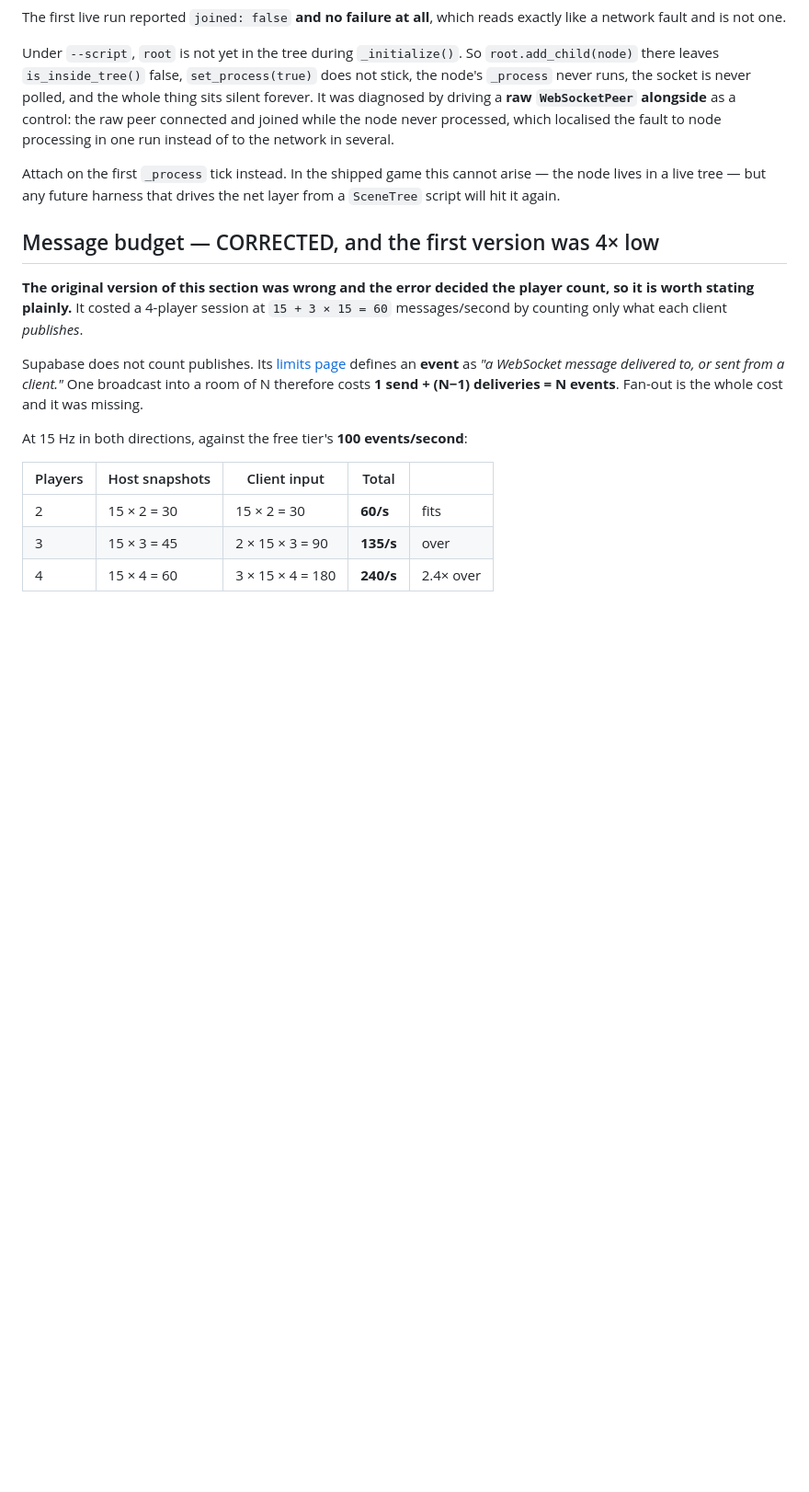
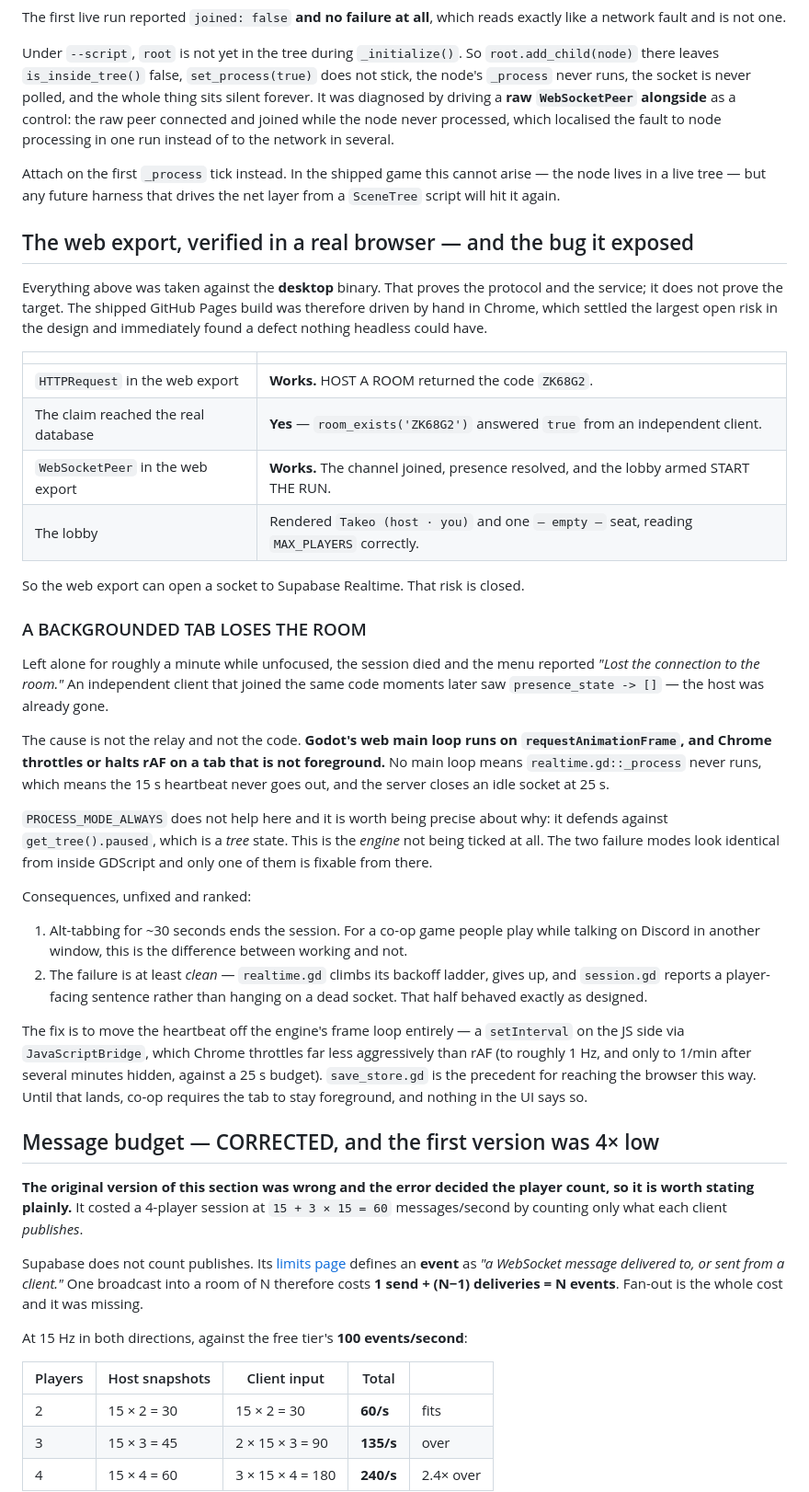
Before and after one commit to fahim-mygithub/kriegsnacht, a Markdown page: notes/net/2026-07-31-realtime-probe.md, the part around the change. Shown at 92% size. GitHub-like rendering; blank space fills up the shorter version.

Commit message:
Record the browser verification, and the backgrounded-tab defect it found
Driving the shipped Pages build by hand in Chrome closed the design's largest open
risk and immediately found a bug nothing headless could have.

Closed: the web export CAN talk to Supabase Realtime. HOST A ROOM returned the code
ZK68G2, an independent client confirmed room_exists('ZK68G2') = true so the claim
reached the real database, the channel joined, presence resolved, and the lobby
armed START THE RUN reading MAX_PLAYERS correctly. Every transport measurement
before this was taken against the desktop binary, which proved the protocol and the
service but never the target.

Found: A BACKGROUNDED TAB LOSES THE ROOM. Left unfocused for about a minute the
session died with "Lost the connection to the room", and a client joining the same
code moments later saw an empty presence roster. The cause is not the relay - Godot's
web main loop runs on requestAnimationFrame, which Chrome throttles or halts on a
tab that is not foreground, so _process never runs, the 15 s heartbeat never goes
out, and the server closes the socket at 25 s.

PROCESS_MODE_ALWAYS does not help, and the reason is worth writing down: it defends
against get_tree().paused, which is a TREE state. This is the ENGINE not being ticked
at all. From inside GDScript the two are indistinguishable and only one is fixable
there. The fix is to move the heartbeat off the frame loop onto a JS setInterval via
JavaScriptBridge, which is throttled far less aggressively; save_store.gd is the
precedent for reaching the browser that way.

The failure was at least clean - the backoff ladder gave up and the menu showed a
player-facing sentence rather than hanging on a dead socket.

Co-Authored-By: Claude Opus 5 (1M context) <noreply@anthropic.com>

```diff
--- a/notes/net/2026-07-31-realtime-probe.md
+++ b/notes/net/2026-07-31-realtime-probe.md
@@ -110,6 +110,54 @@ Attach on the first `_process` tick instead. In the shipped game this cannot ari
 the node lives in a live tree — but any future harness that drives the net layer from
 a `SceneTree` script will hit it again.
 
+## The web export, verified in a real browser — and the bug it exposed
+
+Everything above was taken against the **desktop** binary. That proves the protocol
+and the service; it does not prove the target. The shipped GitHub Pages build was
+therefore driven by hand in Chrome, which settled the largest open risk in the
+design and immediately found a defect nothing headless could have.
+
+| | |
+| --- | --- |
+| `HTTPRequest` in the web export | **Works.** HOST A ROOM returned the code `ZK68G2`. |
+| The claim reached the real database | **Yes** — `room_exists('ZK68G2')` answered `true` from an independent client. |
+| `WebSocketPeer` in the web export | **Works.** The channel joined, presence resolved, and the lobby armed START THE RUN. |
+| The lobby | Rendered `Takeo (host · you)` and one `— empty —` seat, reading `MAX_PLAYERS` correctly. |
+
+So the web export can open a socket to Supabase Realtime. That risk is closed.
+
+### A BACKGROUNDED TAB LOSES THE ROOM
+
+Left alone for roughly a minute while unfocused, the session died and the menu
+reported *"Lost the connection to the room."* An independent client that joined the
+same code moments later saw `presence_state -> []` — the host was already gone.
+
+The cause is not the relay and not the code. **Godot's web main loop runs on
+`requestAnimationFrame`, and Chrome throttles or halts rAF on a tab that is not
+foreground.** No main loop means `realtime.gd::_process` never runs, which means the
+15 s heartbeat never goes out, and the server closes an idle socket at 25 s.
+
+`PROCESS_MODE_ALWAYS` does not help here and it is worth being precise about why: it
+defends against `get_tree().paused`, which is a *tree* state. This is the *engine*
+not being ticked at all. The two failure modes look identical from inside GDScript
+and only one of them is fixable from there.
+
+Consequences, unfixed and ranked:
+
+1. Alt-tabbing for ~30 seconds ends the session. For a co-op game people play while
+   talking on Discord in another window, this is the difference between working and
+   not.
+2. The failure is at least *clean* — `realtime.gd` climbs its backoff ladder, gives
+   up, and `session.gd` reports a player-facing sentence rather than hanging on a
+   dead socket. That half behaved exactly as designed.
+
+The fix is to move the heartbeat off the engine's frame loop entirely — a
+`setInterval` on the JS side via `JavaScriptBridge`, which Chrome throttles far less
+aggressively than rAF (to roughly 1 Hz, and only to 1/min after several minutes
+hidden, against a 25 s budget). `save_store.gd` is the precedent for reaching the
+browser this way. Until that lands, co-op requires the tab to stay foreground, and
+nothing in the UI says so.
+
 ## Message budget — CORRECTED, and the first version was 4× low
 
 **The original version of this section was wrong and the error decided the player
```
